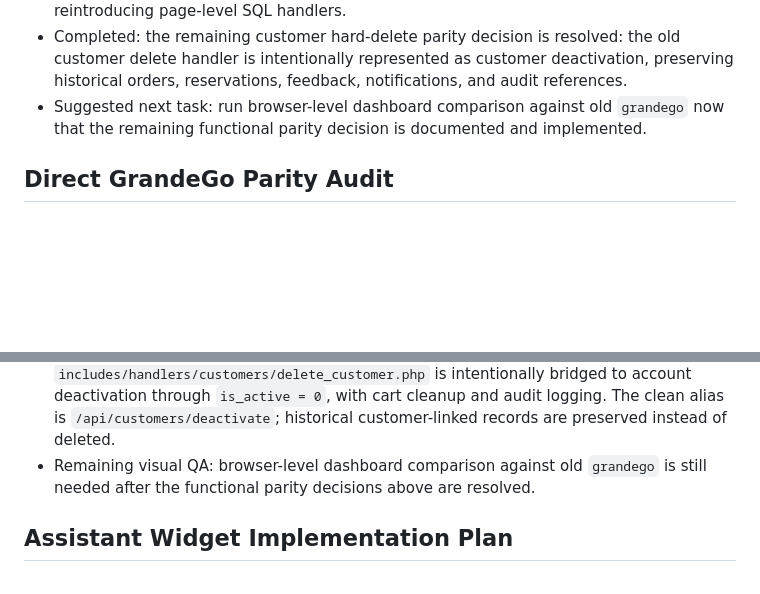
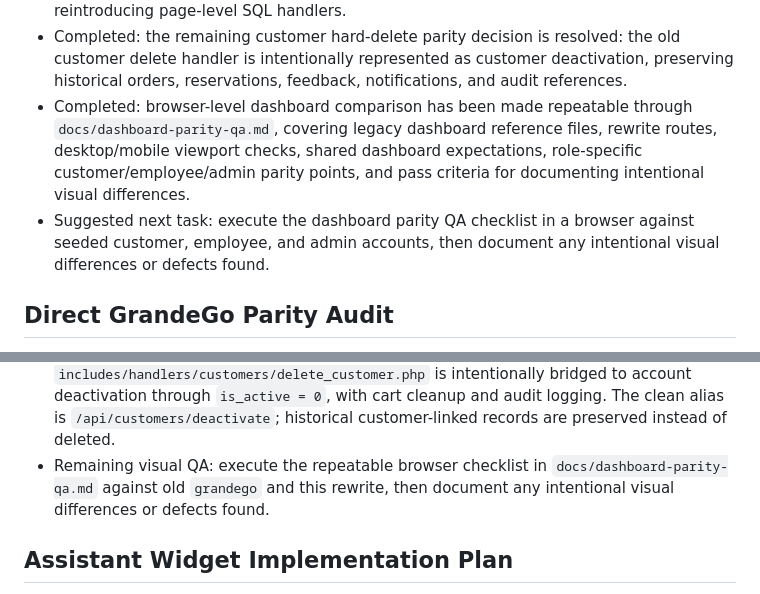
Before and after one commit to Britss/grande, a Markdown page: PLAN.md, 2 parts joined by grey strips. GitHub-like rendering; blank space fills up the shorter version.

Commit message:
Add dashboard parity QA checklist

```diff
--- a/PLAN.md
+++ b/PLAN.md
@@ -77,8 +77,10 @@ Rewrite GrandeGo as a clean PHP + MySQL modular monolith for XAMPP with a fresh
   old report chart/report getter compatibility bridges are implemented for admin-only read consumers: `/includes/handlers/reports/get_sales_chart_data.php` and `/includes/handlers/reports/get_sales_report.php`, with clean `/api/reports/sales-chart-data` and `/api/reports/sales-report` aliases. These endpoints are backed by `ReportRepository`, preserve the old Chart.js/report response shapes, and avoid reintroducing page-level SQL handlers.
 - Completed:
   the remaining customer hard-delete parity decision is resolved: the old customer delete handler is intentionally represented as customer deactivation, preserving historical orders, reservations, feedback, notifications, and audit references.
+- Completed:
+  browser-level dashboard comparison has been made repeatable through `docs/dashboard-parity-qa.md`, covering legacy dashboard reference files, rewrite routes, desktop/mobile viewport checks, shared dashboard expectations, role-specific customer/employee/admin parity points, and pass criteria for documenting intentional visual differences.
 - Suggested next task:
-  run browser-level dashboard comparison against old `grandego` now that the remaining functional parity decision is documented and implemented.
+  execute the dashboard parity QA checklist in a browser against seeded customer, employee, and admin accounts, then document any intentional visual differences or defects found.
 
 ## Direct GrandeGo Parity Audit
 - Source checked:
@@ -112,7 +114,7 @@ Rewrite GrandeGo as a clean PHP + MySQL modular monolith for XAMPP with a fresh
 - Completed parity:
   old customer hard-delete behavior from `includes/handlers/customers/delete_customer.php` is intentionally bridged to account deactivation through `is_active = 0`, with cart cleanup and audit logging. The clean alias is `/api/customers/deactivate`; historical customer-linked records are preserved instead of deleted.
 - Remaining visual QA:
-  browser-level dashboard comparison against old `grandego` is still needed after the functional parity decisions above are resolved.
+  execute the repeatable browser checklist in `docs/dashboard-parity-qa.md` against old `grandego` and this rewrite, then document any intentional visual differences or defects found.
 
 ## Assistant Widget Implementation Plan
 - Current status:
```
Also changed, not shown: docs/dashboard-parity-qa.md (added, +88 -0 lines).
